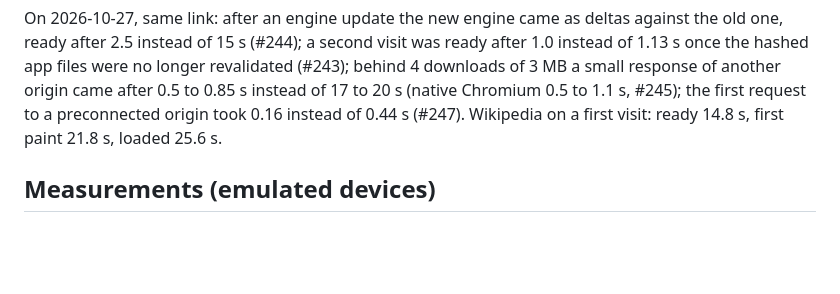
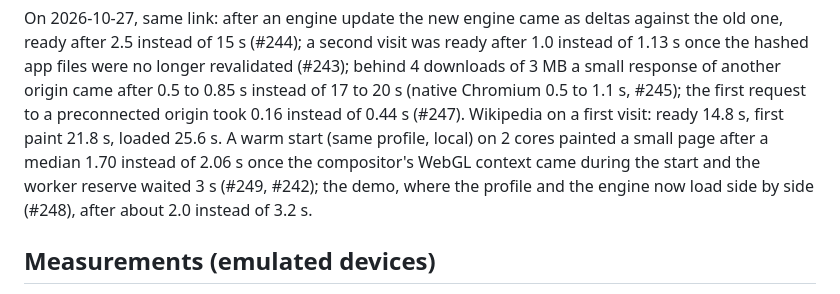
Before and after one commit to BrowserProject/browser-lite, a Markdown page: docs/status.md, the part around the change. GitHub-like rendering; blank space fills up the shorter version.

Commit message:
Status: warm start on 2 cores
Co-Authored-By: Claude Opus 5.5 <noreply@anthropic.com>

```diff
--- a/docs/status.md
+++ b/docs/status.md
@@ -105,6 +105,10 @@ once the hashed app files were no longer revalidated (#243); behind 4 downloads
 response of another origin came after 0.5 to 0.85 s instead of 17 to 20 s (native Chromium 0.5 to
 1.1 s, #245); the first request to a preconnected origin took 0.16 instead of 0.44 s (#247).
 Wikipedia on a first visit: ready 14.8 s, first paint 21.8 s, loaded 25.6 s.
+A warm start (same profile, local) on 2 cores painted a small page after a median 1.70 instead
+of 2.06 s once the compositor's WebGL context came during the start and the worker reserve waited
+3 s (#249, #242); the demo, where the profile and the engine now load side by side (#248), after
+about 2.0 instead of 3.2 s.
 
 ## Measurements (emulated devices)
 
```
